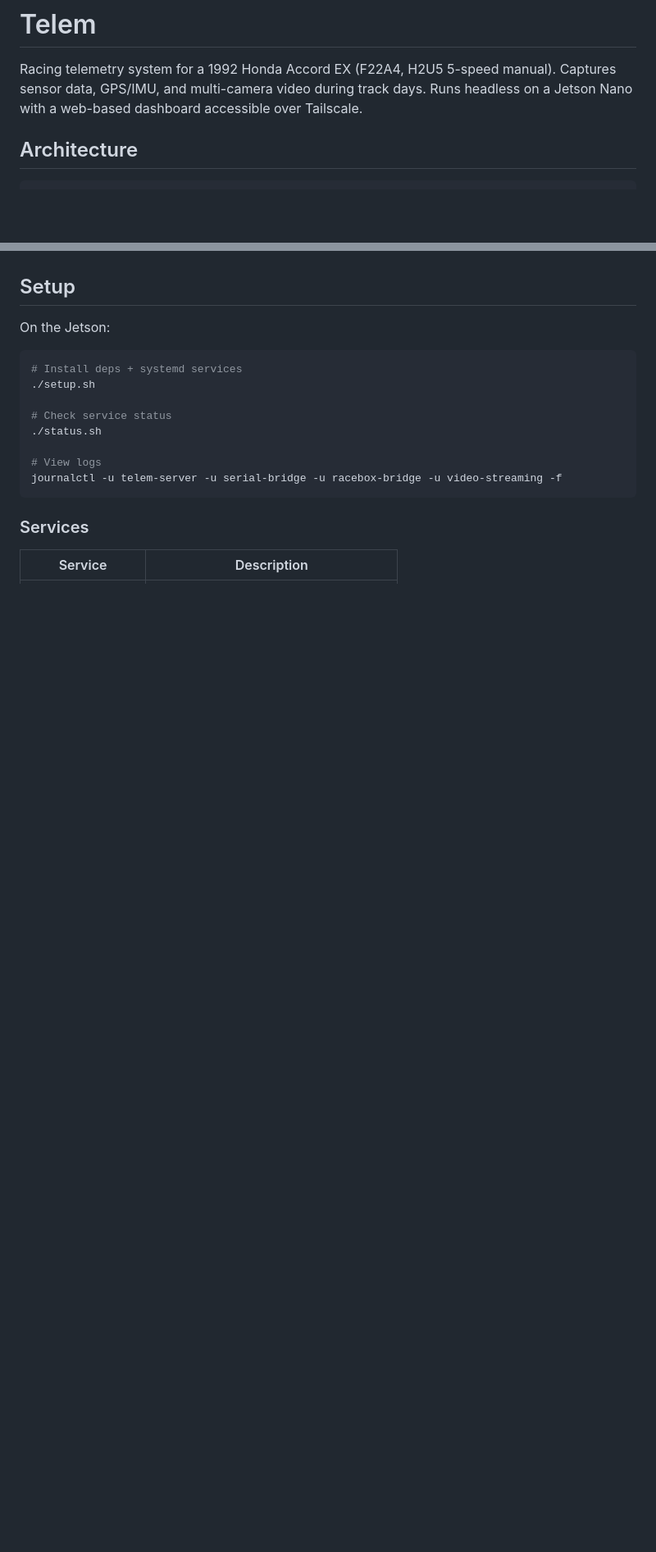
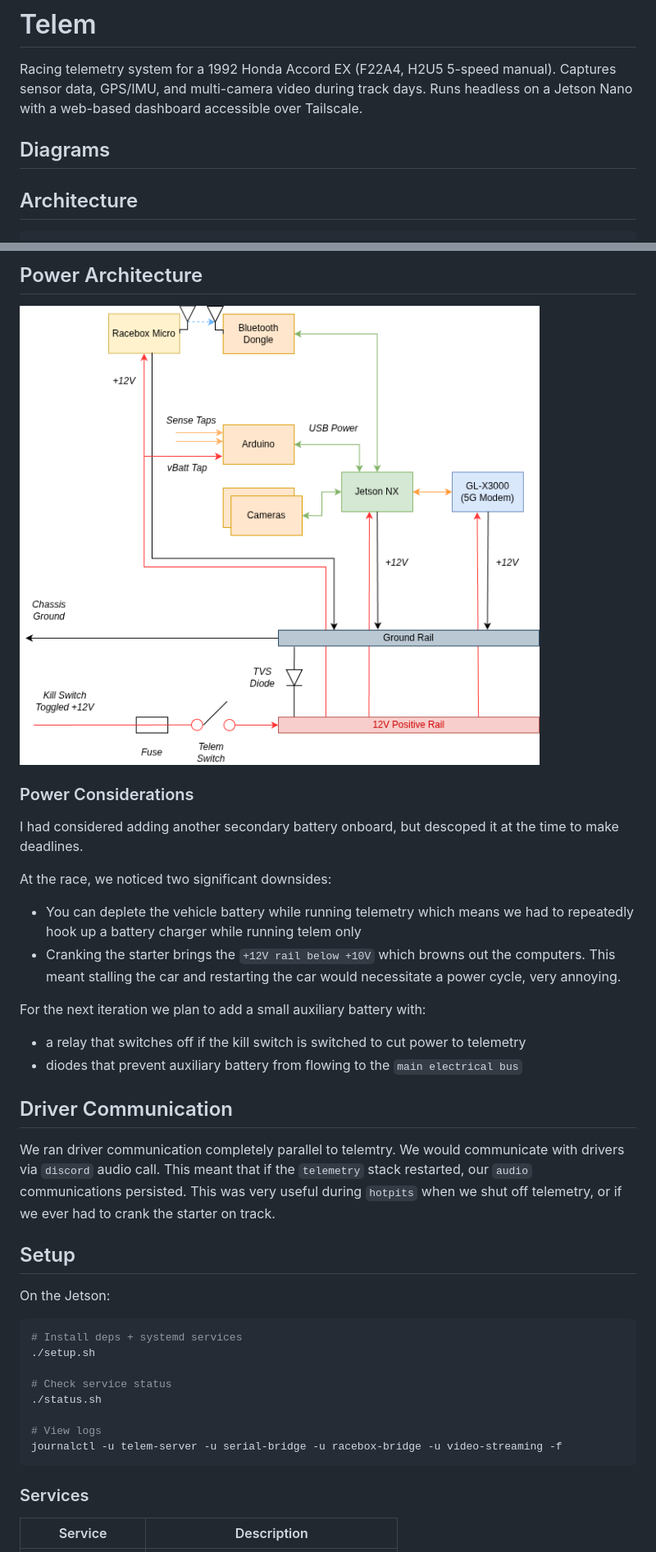
Before and after one commit to shihaocao/telem, a Markdown page: README.md, 2 parts joined by grey strips. Shown at 82% size. Drawn GitHub-style; pictures changed too: docs/501-onboard-power-diagram.png (added); blank space fills up the shorter version.

```diff
--- a/README.md
+++ b/README.md
@@ -1,6 +1,10 @@
 # Telem
 
 Racing telemetry system for a 1992 Honda Accord EX (F22A4, H2U5 5-speed manual). Captures sensor data, GPS/IMU, and multi-camera video during track days. Runs headless on a Jetson Nano with a web-based dashboard accessible over Tailscale.
+
+## Diagrams
+
+
 
 ## Architecture
 
@@ -118,3 +153,23 @@ GPS-based — no trackside hardware needed.
+## Power Architecture
+
+![Onboard Power Diagram](docs/501-onboard-power-diagram.png)
+
+### Power Considerations
+
+I had considered adding another secondary battery onboard, but descoped it at the time to make deadlines.
+
+At the race, we noticed two significant downsides:
+- You can deplete the vehicle battery while running telemetry which means we had to repeatedly hook up a battery charger while running telem only
+- Cranking the starter brings the `+12V rail below +10V` which browns out the computers. This meant stalling the car and restarting the car would necessitate a power cycle, very annoying.
+
+For the next iteration we plan to add a small auxiliary battery with:
+- a relay that switches off if the kill switch is switched to cut power to telemetry
+- diodes that prevent auxiliary battery from flowing to the `main electrical bus`
+
+## Driver Communication
+
+We ran driver communication completely parallel to telemtry. We would communicate with drivers via `discord` audio call. This meant that if the `telemetry` stack restarted, our `audio` communications persisted. This was very useful during `hotpits` when we shut off telemetry, or if we ever had to crank the starter on track.
+
 
 ## Setup
 
```
Also changed, not shown: other parts of README.md (+54 -23 lines), docs/500-telemetry-block-diagram.jpg (added), 3 other files.
